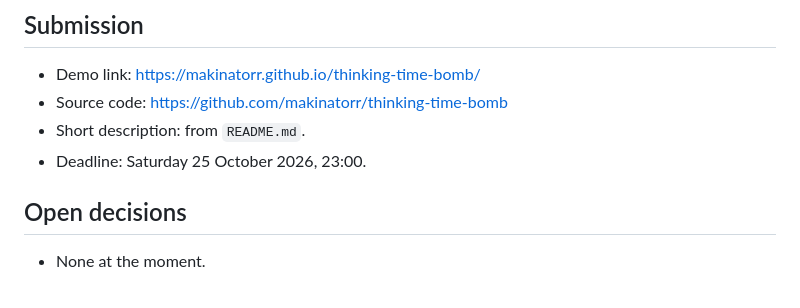
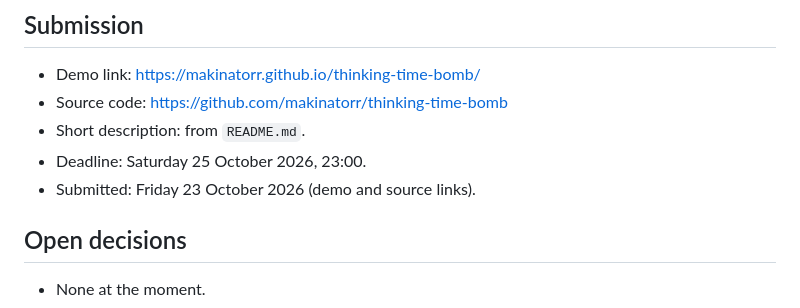
Before and after one commit to makinatorr/pomodoro-study-timer, a Markdown page: docs/spec.md, the part around the change. Rendered like a GitHub page.

```diff
--- a/docs/spec.md
+++ b/docs/spec.md
@@ -150,6 +150,7 @@ slanted Archivo 900 wordmark, ink #111418 and light blue #6cbcec).
 - Source code: https://github.com/makinatorr/thinking-time-bomb
 - Short description: from `README.md`.
 - Deadline: Saturday 25 October 2026, 23:00.
+- Submitted: Friday 23 October 2026 (demo and source links).
 
 ## Open decisions
 
```
Also changed, not shown: docs/ai-log.md (+44 -0 lines), docs/testing.md (+10 -5 lines).
